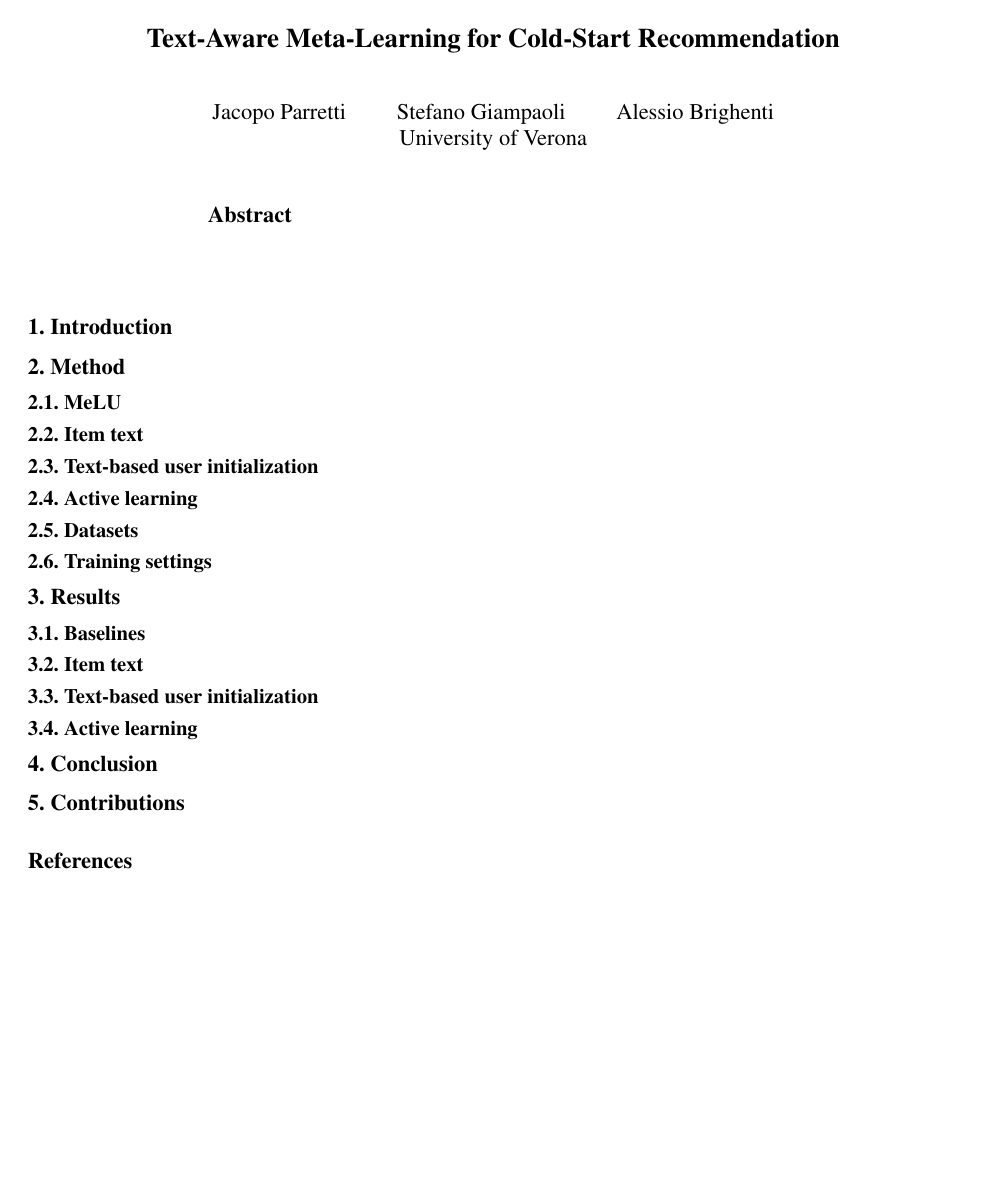
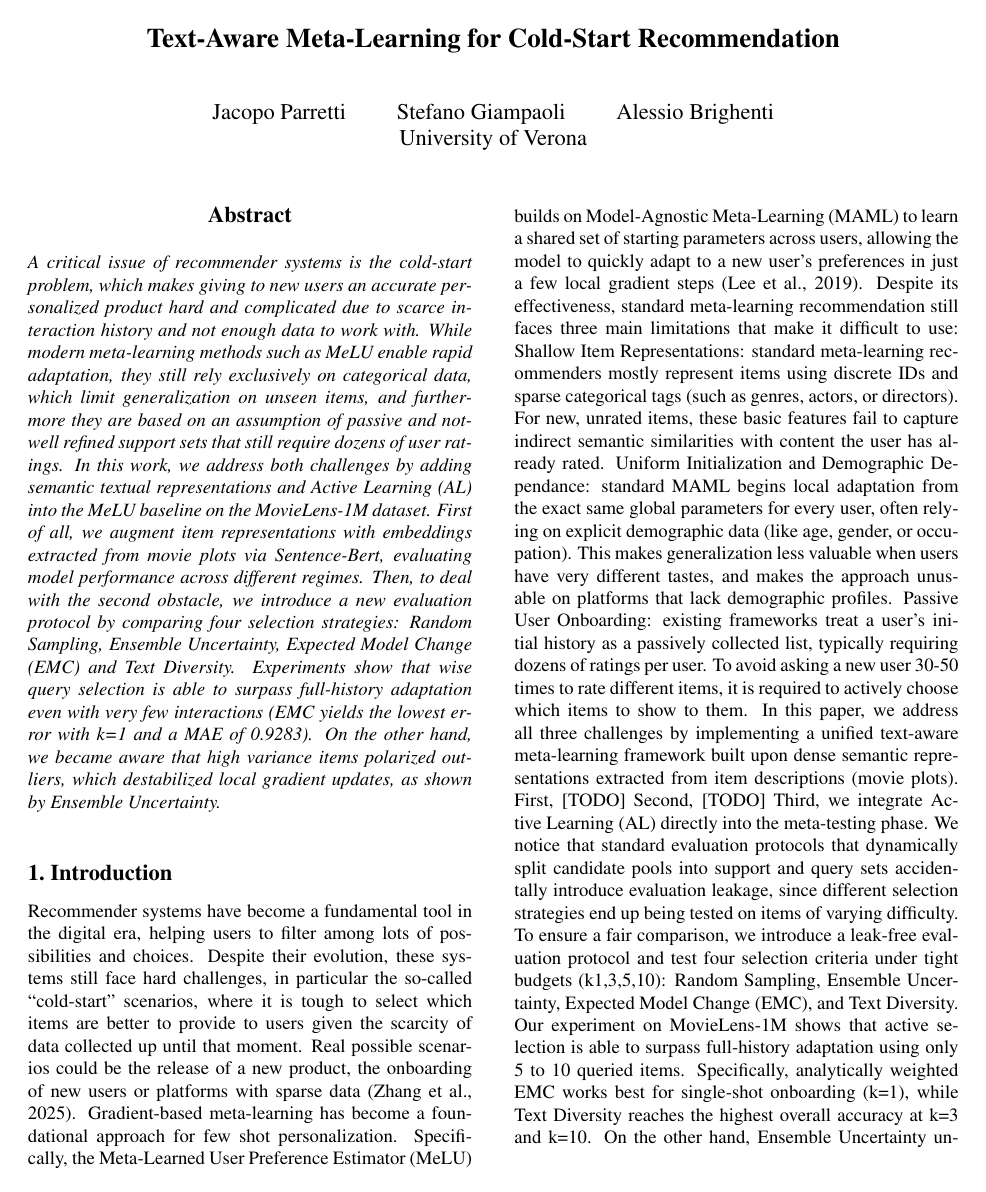
Before and after one commit to djacoo/text-aware-meta-learning-cold-start, a LaTeX paper (paper/main.tex): the whole page before the commit and page 1 of 2 after it. Compiled offline with pdfLaTeX.

Commit message:
Add Abstract and Introduction draft

```diff
--- a/paper/main.tex
+++ b/paper/main.tex
@@ -42,7 +42,17 @@ University of Verona\\
 \maketitle
 
 \begin{abstract}
+A critical issue of recommender systems is the cold-start problem, which makes giving to new users an accurate personalized product hard and complicated due to scarce interaction history and not enough data to work with. While modern meta-learning methods such as MeLU enable rapid adaptation, they still rely exclusively on categorical data, which limit generalization on unseen items, and furthermore they are based on an assumption of passive and not-well refined support sets that still require dozens of user ratings. In this work, we address both challenges by adding semantic textual representations and Active Learning (AL) into the MeLU baseline on the MovieLens-1M dataset. First of all, we augment item representations with embeddings extracted from movie plots via Sentence-Bert, evaluating model performance across different regimes. Then, to deal with the second obstacle, we introduce a new evaluation protocol by comparing four selection strategies: Random Sampling, Ensemble Uncertainty, Expected Model Change (EMC) and Text Diversity. Experiments show that wise query selection is able to surpass full-history adaptation even with very few interactions (EMC yields the lowest error with k=1 and a MAE of 0.9283). On the other hand, we became aware that high variance items polarized outliers, which destabilized local gradient updates, as shown by Ensemble Uncertainty.
 \end{abstract}
 
 \section{Introduction}
 \label{sec:intro}
+
+Recommender systems have become a fundamental tool in the digital era, helping users to filter among lots of possibilities and choices. Despite their evolution, these systems still face hard challenges, in particular the so-called “cold-start” scenarios, where it is tough to select which items are better to provide to users given the scarcity of data collected up until that moment. Real possible scenarios could be the release of a new product, the onboarding of new users or platforms with sparse data (Zhang et al., 2025). Gradient-based meta-learning has become a foundational approach for few shot personalization. Specifically, the Meta-Learned User Preference Estimator (MeLU) builds on Model-Agnostic Meta-Learning (MAML) to learn a shared set of starting parameters across users, allowing the model to quickly adapt to a new user’s preferences in just a few local gradient steps (Lee et al., 2019). Despite its effectiveness, standard meta-learning recommendation still faces three main limitations that make it difficult to use:
+Shallow Item Representations: standard meta-learning recommenders mostly represent items using discrete IDs and sparse categorical tags (such as genres, actors, or directors). For new, unrated items, these basic features fail to capture indirect semantic similarities with content the user has already rated.
+Uniform Initialization and Demographic Dependance: standard MAML begins local adaptation from the exact same global parameters for every user, often relying on explicit demographic data (like age, gender, or occupation). This makes generalization less valuable when users have very different tastes, and makes the approach unusable on platforms that lack demographic profiles.
+Passive User Onboarding: existing frameworks treat a user’s initial history as a passively collected list, typically requiring dozens of ratings per user. To avoid asking a new user 30-50 times to rate different items, it is required to actively choose which items to show to them.
+In this paper, we address all three challenges by implementing a unified text-aware meta-learning framework built upon dense semantic representations extracted from item descriptions (movie plots).
+First, [TODO]
+Second, [TODO]
+Third, we integrate Active Learning (AL) directly into the meta-testing phase. We notice that standard evaluation protocols that dynamically split candidate pools into support and query sets accidentally introduce evaluation leakage, since different selection strategies end up being tested on items of varying difficulty. To ensure a fair comparison, we introduce a leak-free evaluation protocol and test four selection criteria under tight budgets (k{1,3,5,10}): Random Sampling, Ensemble Uncertainty, Expected Model Change (EMC), and Text Diversity. Our experiment on MovieLens-1M shows that active selection is able to surpass full-history adaptation using only 5 to 10 queried items. Specifically, analytically weighted EMC works best for single-shot onboarding (k=1), while Text Diversity reaches the highest overall accuracy at k=3 and k=10. On the other hand, Ensemble Uncertainty underperforms random selection, due to high-variance items acting as polarizing outliers that make MAML gradient updates misinterpret.
```
Also changed, not shown: paper/main.tex (5 more changed lines).
